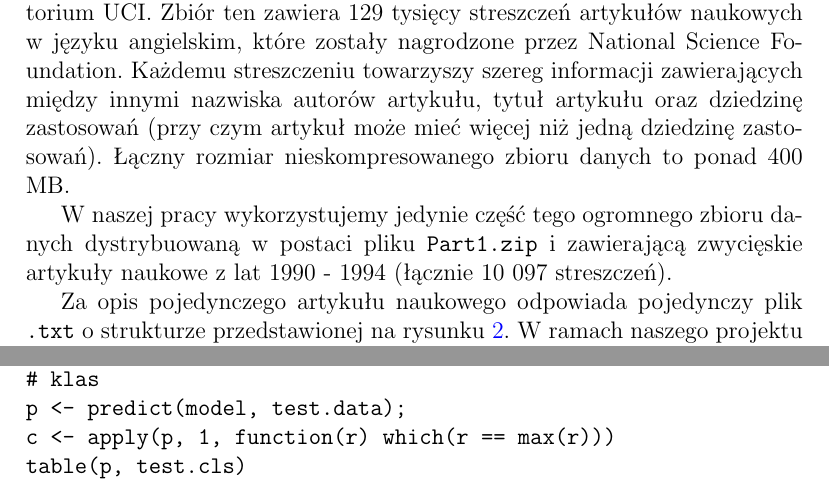
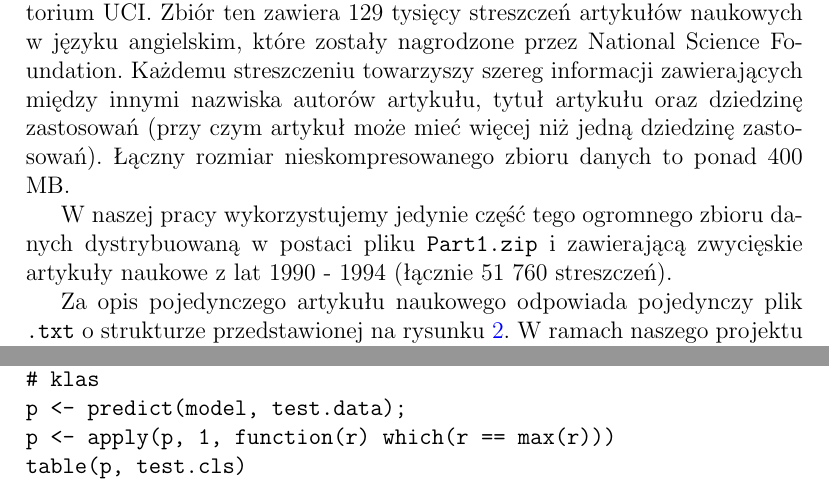
Before and after one commit to marcin-mini-pw/mow, a LaTeX document (doc/doc_summary.tex): two parts of pages 1 and 8 of 11, joined at a grey line, cut so that both start at the same text. Compiled offline with pdfLaTeX.

Commit message:
Drobne poprawki w tekscie dokumentacji

```diff
--- a/doc/doc_summary.tex
+++ b/doc/doc_summary.tex
@@ -38,7 +38,7 @@
 
 		W naszej pracy wykorzystujemy jedynie część tego ogromnego zbioru
 		danych dystrybuowaną w postaci pliku \texttt{Part1.zip} i zawierającą
-		zwycięskie artykuły naukowe z lat 1990 - 1994 (łącznie 10 097 streszczeń).
+		zwycięskie artykuły naukowe z lat 1990 - 1994 (łącznie 51 760 streszczeń).
 		\begin{figure}[htb]
 			\centering
 			\includegraphics[scale=0.45]{./img/part1_dir_struct}
@@ -369,7 +369,7 @@ model <- train.bernoulli.nb(data=learn.data, fact=learn.cls)
 # przenaleznosci przykladu do poszczegolnych
 # klas
 p <- predict(model, test.data);
-c <- apply(p, 1, function(r) which(r == max(r)))
+p <- apply(p, 1, function(r) which(r == max(r)))
 table(p, test.cls)
 		\end{verbatim}
 
```
Also changed, not shown: doc/doc_summary.tex (4 more changed lines).
